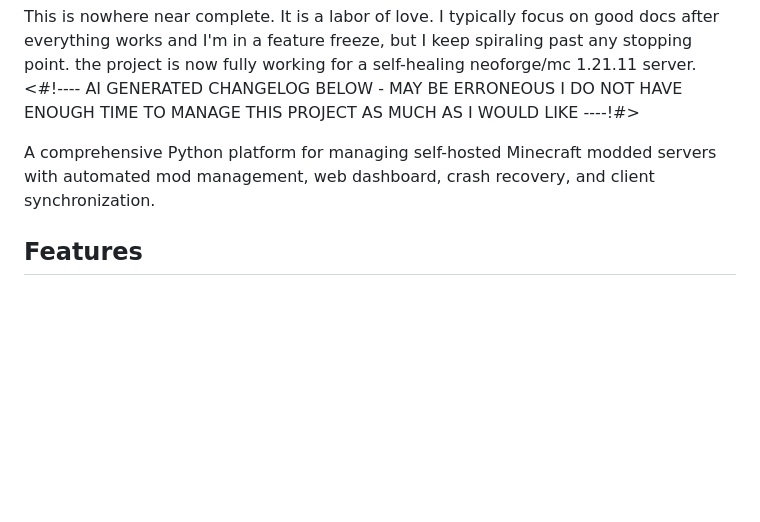
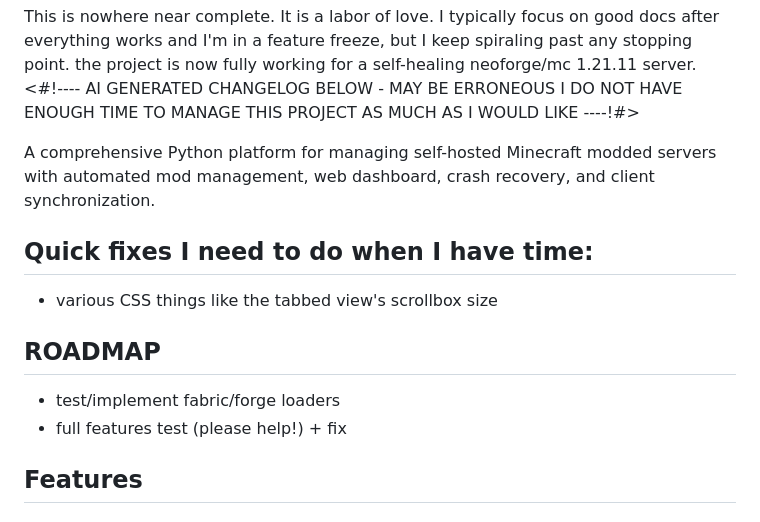
Before and after one commit to nickyg666/NeoRunner-Python, a Markdown page: README.md, the part around the change. GitHub-like rendering; blank space fills up the shorter version.

```diff
--- a/README.md
+++ b/README.md
@@ -15,6 +15,12 @@ This is nowhere near complete. It is a labor of love. I typically focus on good
 <#!---- AI GENERATED CHANGELOG BELOW - MAY BE ERRONEOUS I DO NOT HAVE ENOUGH TIME TO MANAGE THIS PROJECT AS MUCH AS I WOULD LIKE ----!#>
 
 A comprehensive Python platform for managing self-hosted Minecraft modded servers with automated mod management, web dashboard, crash recovery, and client synchronization.
+## Quick fixes I need to do when I have time:
+ * various CSS things like the tabbed view's scrollbox size
+
+## ROADMAP
+ * test/implement fabric/forge loaders
+ * full features test (please help!) + fix
 
 ## Features
 
```
